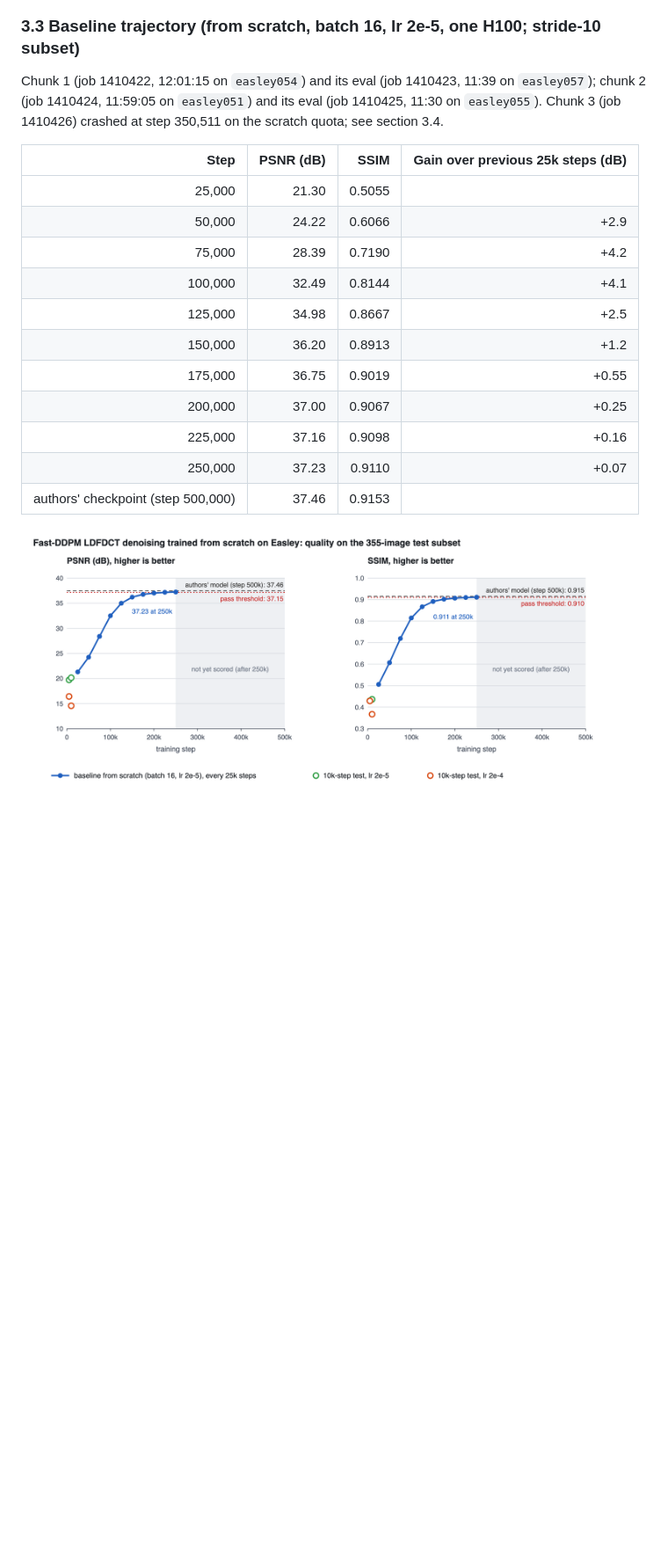
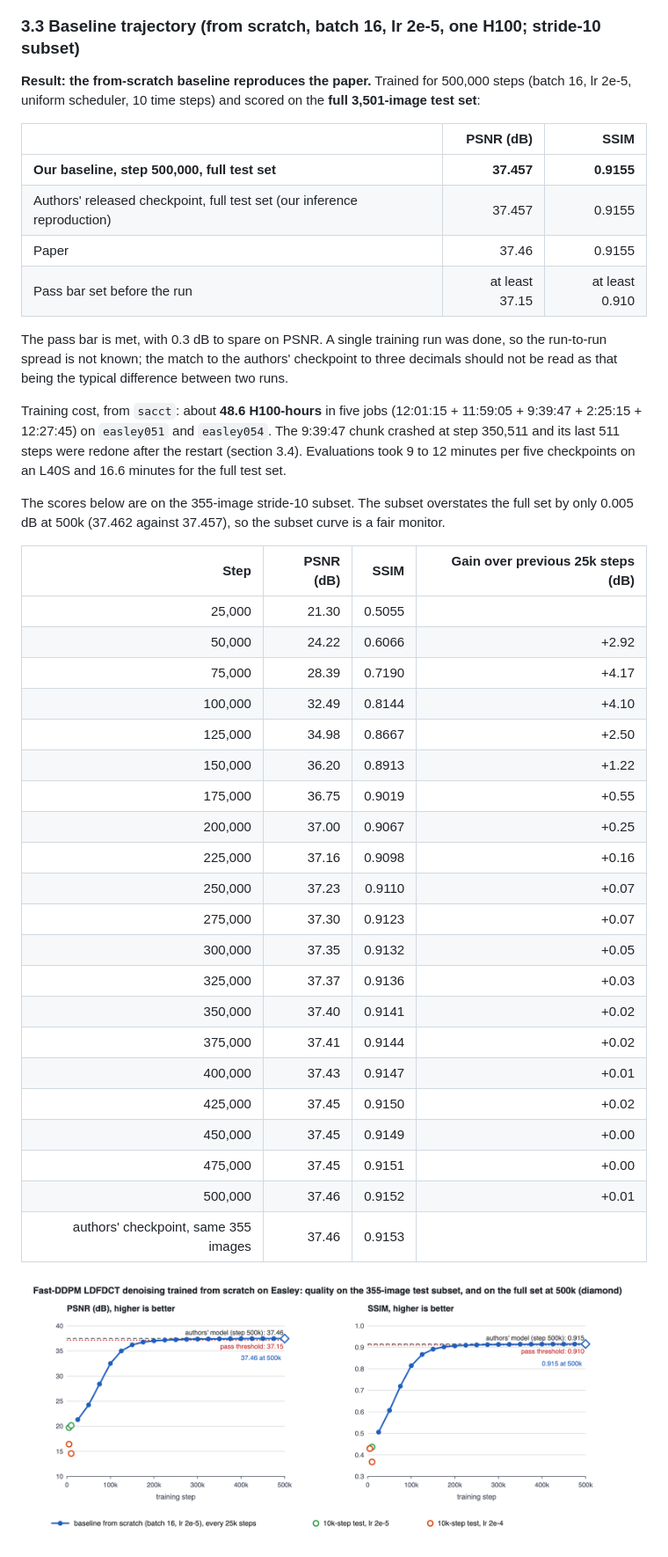
Before and after one commit to carrilloluis25/ECE_551_problems_ML, a Markdown page: docs/run_options_and_bounds.md, the part around one of its changes. Shown at 88% size. Rendered like a GitHub page; pictures changed too: docs/images/fig_psnr_vs_step.png; blank space fills up the shorter version.

```diff
--- a/docs/run_options_and_bounds.md
+++ b/docs/run_options_and_bounds.md
@@ -168,23 +168,51 @@ is why loss could not choose between the learning rates.
 
 ### 3.3 Baseline trajectory (from scratch, batch 16, lr 2e-5, one H100; stride-10 subset)
 
-Chunk 1 (job 1410422, 12:01:15 on `easley054`) and its eval (job 1410423, 11:39 on `easley057`);
-chunk 2 (job 1410424, 11:59:05 on `easley051`) and its eval (job 1410425, 11:30 on `easley055`).
-Chunk 3 (job 1410426) crashed at step 350,511 on the scratch quota; see section 3.4.
+**Result: the from-scratch baseline reproduces the paper.** Trained for 500,000 steps (batch 16,
+lr 2e-5, uniform scheduler, 10 time steps) and scored on the **full 3,501-image test set**:
+
+| | PSNR (dB) | SSIM |
+|---|---:|---:|
+| **Our baseline, step 500,000, full test set** | **37.457** | **0.9155** |
+| Authors' released checkpoint, full test set (our inference reproduction) | 37.457 | 0.9155 |
+| Paper | 37.46 | 0.9155 |
+| Pass bar set before the run | at least 37.15 | at least 0.910 |
+
+The pass bar is met, with 0.3 dB to spare on PSNR. A single training run was done, so the
+run-to-run spread is not known; the match to the authors' checkpoint to three decimals should
+not be read as that being the typical difference between two runs.
+
+Training cost, from `sacct`: about **48.6 H100-hours** in five jobs (12:01:15 + 11:59:05 +
+9:39:47 + 2:25:15 + 12:27:45) on `easley051` and `easley054`. The 9:39:47 chunk crashed at
+step 350,511 and its last 511 steps were redone after the restart (section 3.4). Evaluations
+took 9 to 12 minutes per five checkpoints on an L40S and 16.6 minutes for the full test set.
+
+The scores below are on the 355-image stride-10 subset. The subset overstates the full set by
+only 0.005 dB at 500k (37.462 against 37.457), so the subset curve is a fair monitor.
 
 | Step | PSNR (dB) | SSIM | Gain over previous 25k steps (dB) |
 |---:|---:|---:|---:|
-| 25,000 | 21.30 | 0.5055 | |
-| 50,000 | 24.22 | 0.6066 | +2.9 |
-| 75,000 | 28.39 | 0.7190 | +4.2 |
-| 100,000 | 32.49 | 0.8144 | +4.1 |
-| 125,000 | 34.98 | 0.8667 | +2.5 |
-| 150,000 | 36.20 | 0.8913 | +1.2 |
+| 25,000 | 21.30 | 0.5055 |  |
+| 50,000 | 24.22 | 0.6066 | +2.92 |
+| 75,000 | 28.39 | 0.7190 | +4.17 |
+| 100,000 | 32.49 | 0.8144 | +4.10 |
+| 125,000 | 34.98 | 0.8667 | +2.50 |
+| 150,000 | 36.20 | 0.8913 | +1.22 |
 | 175,000 | 36.75 | 0.9019 | +0.55 |
 | 200,000 | 37.00 | 0.9067 | +0.25 |
 | 225,000 | 37.16 | 0.9098 | +0.16 |
 | 250,000 | 37.23 | 0.9110 | +0.07 |
-| authors' checkpoint (step 500,000) | 37.46 | 0.9153 | |
+| 275,000 | 37.30 | 0.9123 | +0.07 |
+| 300,000 | 37.35 | 0.9132 | +0.05 |
+| 325,000 | 37.37 | 0.9136 | +0.03 |
+| 350,000 | 37.40 | 0.9141 | +0.02 |
+| 375,000 | 37.41 | 0.9144 | +0.02 |
+| 400,000 | 37.43 | 0.9147 | +0.01 |
+| 425,000 | 37.45 | 0.9150 | +0.02 |
+| 450,000 | 37.45 | 0.9149 | +0.00 |
+| 475,000 | 37.45 | 0.9151 | +0.00 |
+| 500,000 | 37.46 | 0.9152 | +0.01 |
+| authors' checkpoint, same 355 images | 37.46 | 0.9153 | |
 
 ![PSNR and SSIM against training step for the baseline and the learning-rate tests](images/fig_psnr_vs_step.png)
 
```
Also changed, not shown: other parts of docs/run_options_and_bounds.md (+22 -14 lines), docs/ROADMAP.md (+7 -4 lines), docs/images/fig_psnr_zoom.png (added), 2 other files.
